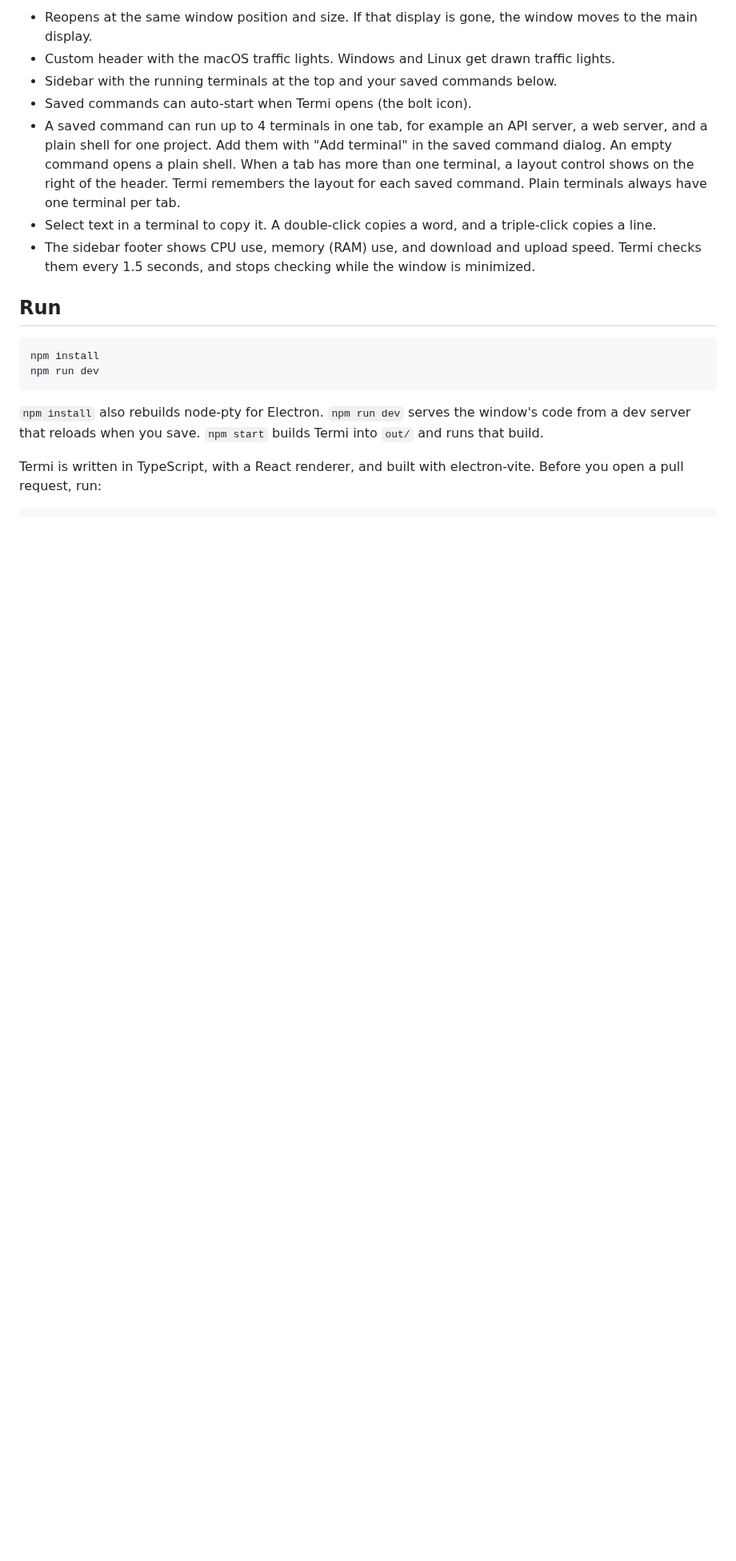
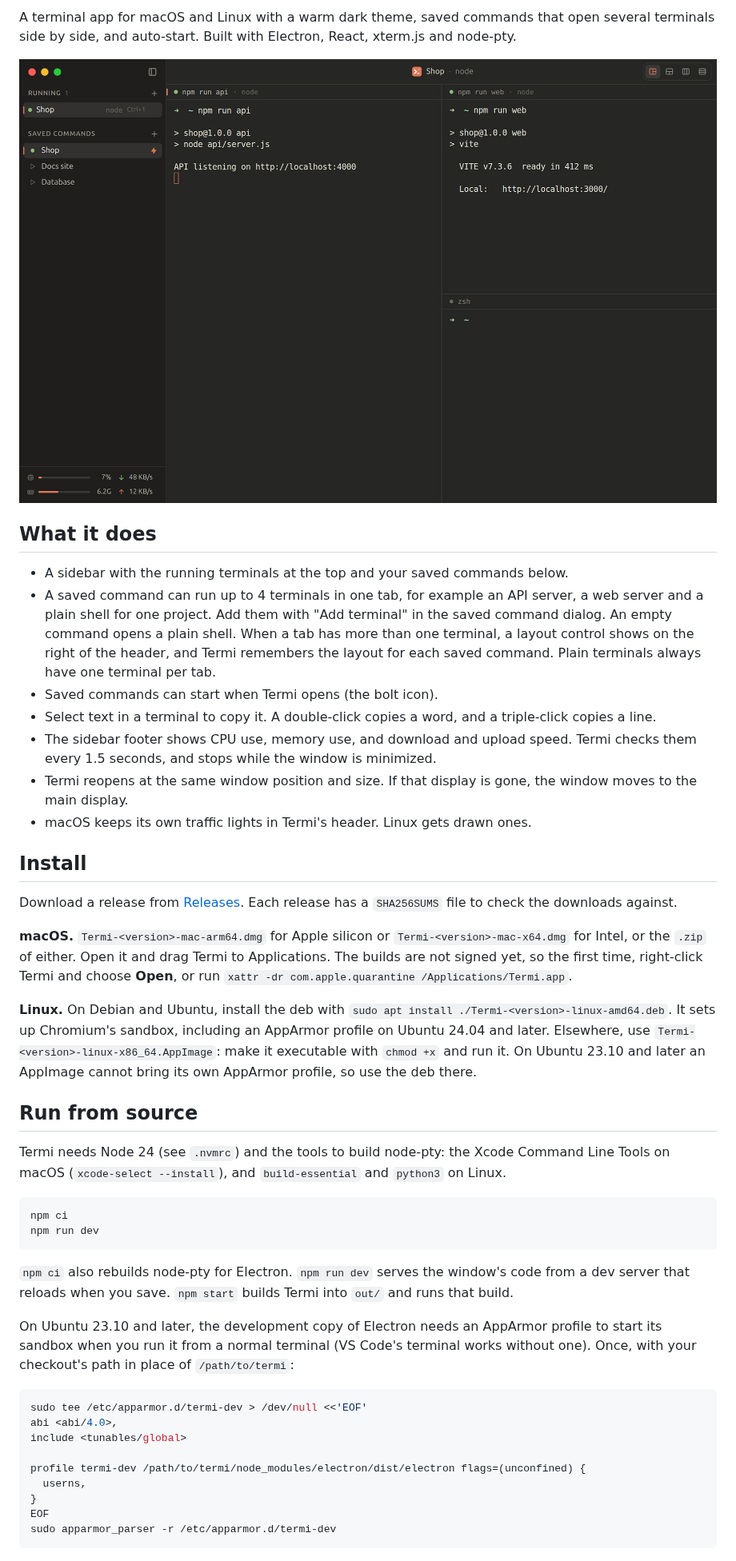
Before and after one commit to webanion/termi, a Markdown page: README.md, the part around one of its changes. Shown at 80% size. Rendered like a GitHub page; pictures changed too: docs/screenshot.png (added); blank space fills up the shorter version.

Commit message:
docs(readme): cover installing and running on macOS and Linux, the tests, releases and contributing

````diff
--- a/README.md
+++ b/README.md
@@ -4,22 +4,48 @@ A terminal app for macOS with a warm dark theme, built with Electron, xterm.js,
 
-- Reopens at the same window position and size. If that display is gone, the window moves to the main display.
-- Custom header with the macOS traffic lights. Windows and Linux get drawn traffic lights.
-- Sidebar with the running terminals at the top and your saved commands below.
-- Saved commands can auto-start when Termi opens (the bolt icon).
-- A saved command can run up to 4 terminals in one tab, for example an API server, a web server, and a plain shell
-  for one project. Add them with "Add terminal" in the saved command dialog. An empty command opens a plain shell.
-  When a tab has more than one terminal, a layout control shows on the right of the header. Termi remembers the
-  layout for each saved command. Plain terminals always have one terminal per tab.
+A terminal app for macOS and Linux with a warm dark theme, saved commands that open several terminals side by side, and auto-start. Built with Electron, React, xterm.js and node-pty.
+
+![Termi running a saved command with an API server, a web server and a plain shell side by side](docs/screenshot.png)
+
+## What it does
+
+- A sidebar with the running terminals at the top and your saved commands below.
+- A saved command can run up to 4 terminals in one tab, for example an API server, a web server and a plain shell for one project. Add them with "Add terminal" in the saved command dialog. An empty command opens a plain shell. When a tab has more than one terminal, a layout control shows on the right of the header, and Termi remembers the layout for each saved command. Plain terminals always have one terminal per tab.
+- Saved commands can start when Termi opens (the bolt icon).
 - Select text in a terminal to copy it. A double-click copies a word, and a triple-click copies a line.
-- The sidebar footer shows CPU use, memory (RAM) use, and download and upload speed. Termi checks them every 1.5 seconds, and stops checking while the window is minimized.
+- The sidebar footer shows CPU use, memory use, and download and upload speed. Termi checks them every 1.5 seconds, and stops while the window is minimized.
+- Termi reopens at the same window position and size. If that display is gone, the window moves to the main display.
+- macOS keeps its own traffic lights in Termi's header. Linux gets drawn ones.
 
-## Run
+## Install
+
+Download a release from [Releases](https://github.com/JawadAhbab/termi/releases). Each release has a `SHA256SUMS` file to check the downloads against.
+
+**macOS.** `Termi-<version>-mac-arm64.dmg` for Apple silicon or `Termi-<version>-mac-x64.dmg` for Intel, or the `.zip` of either. Open it and drag Termi to Applications. The builds are not signed yet, so the first time, right-click Termi and choose **Open**, or run `xattr -dr com.apple.quarantine /Applications/Termi.app`.
+
+**Linux.** On Debian and Ubuntu, install the deb with `sudo apt install ./Termi-<version>-linux-amd64.deb`. It sets up Chromium's sandbox, including an AppArmor profile on Ubuntu 24.04 and later. Elsewhere, use `Termi-<version>-linux-x86_64.AppImage`: make it executable with `chmod +x` and run it. On Ubuntu 23.10 and later an AppImage cannot bring its own AppArmor profile, so use the deb there.
+
+## Run from source
+
+Termi needs Node 24 (see `.nvmrc`) and the tools to build node-pty: the Xcode Command Line Tools on macOS (`xcode-select --install`), and `build-essential` and `python3` on Linux.
 
 ```sh
-npm install
+npm ci
 npm run dev
 ```
 
-`npm install` also rebuilds node-pty for Electron. `npm run dev` serves the window's code from a dev server that reloads when you save. `npm start` builds Termi into `out/` and runs that build.
+`npm ci` also rebuilds node-pty for Electron. `npm run dev` serves the window's code from a dev server that reloads when you save. `npm start` builds Termi into `out/` and runs that build.
 
-Termi is written in TypeScript, with a React renderer, and built with electron-vite. Before you open a pull request, run:
+On Ubuntu 23.10 and later, the development copy of Electron needs an AppArmor profile to start its sandbox when you run it from a normal terminal (VS Code's terminal works without one). Once, with your checkout's path in place of `/path/to/termi`:
+
+```sh
+sudo tee /etc/apparmor.d/termi-dev > /dev/null <<'EOF'
+abi <abi/4.0>,
+include <tunables/global>
+
+profile termi-dev /path/to/termi/node_modules/electron/dist/electron flags=(unconfined) {
+  userns,
+}
+EOF
+sudo apparmor_parser -r /etc/apparmor.d/termi-dev
+```
+
````
Also changed, not shown: other parts of README.md (+43 -29 lines).
